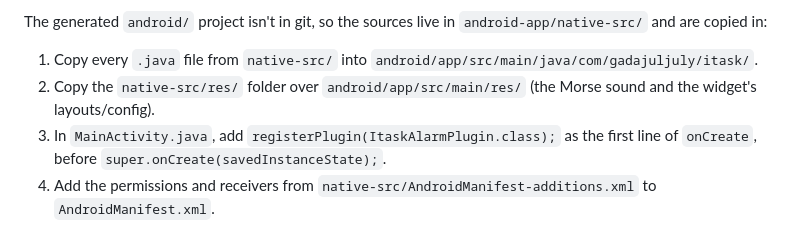
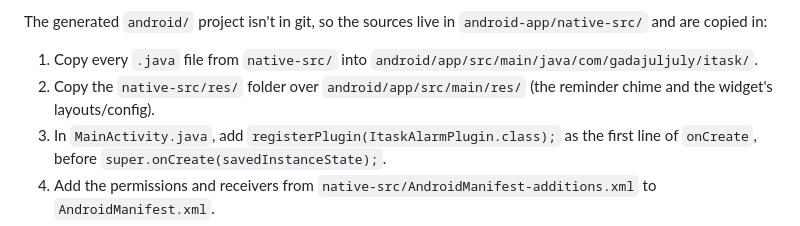
Before and after one commit to gadajuljuly/school-, a Markdown page: android-app/README.md, the part around the change. Drawn GitHub-style.

Commit message:
README: the reminder sound is now the ding-dong chime
Co-Authored-By: Claude Opus 5.5 <noreply@anthropic.com>
Claude-Session: https://claude.ai/code/session_01CcX7krND7wZ6HJF4frE8YR

```diff
--- a/android-app/README.md
+++ b/android-app/README.md
@@ -187,7 +187,7 @@ The generated `android/` project isn't in git, so the sources live in
 1. Copy every `.java` file from `native-src/` into
    `android/app/src/main/java/com/gadajuljuly/itask/`.
 2. Copy the `native-src/res/` folder over `android/app/src/main/res/`
-   (the Morse sound and the widget's layouts/config).
+   (the reminder chime and the widget's layouts/config).
 3. In `MainActivity.java`, add `registerPlugin(ItaskAlarmPlugin.class);` as
    the first line of `onCreate`, before `super.onCreate(savedInstanceState);`.
 4. Add the permissions and receivers from
```
